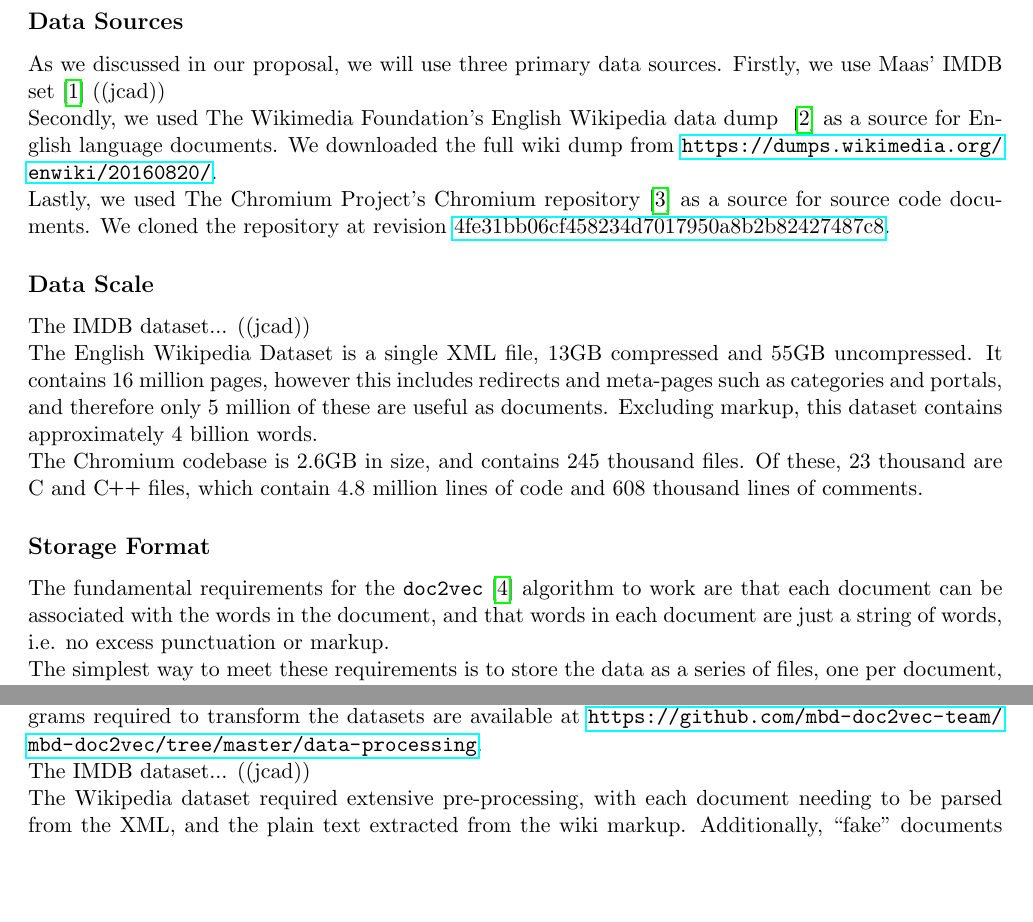
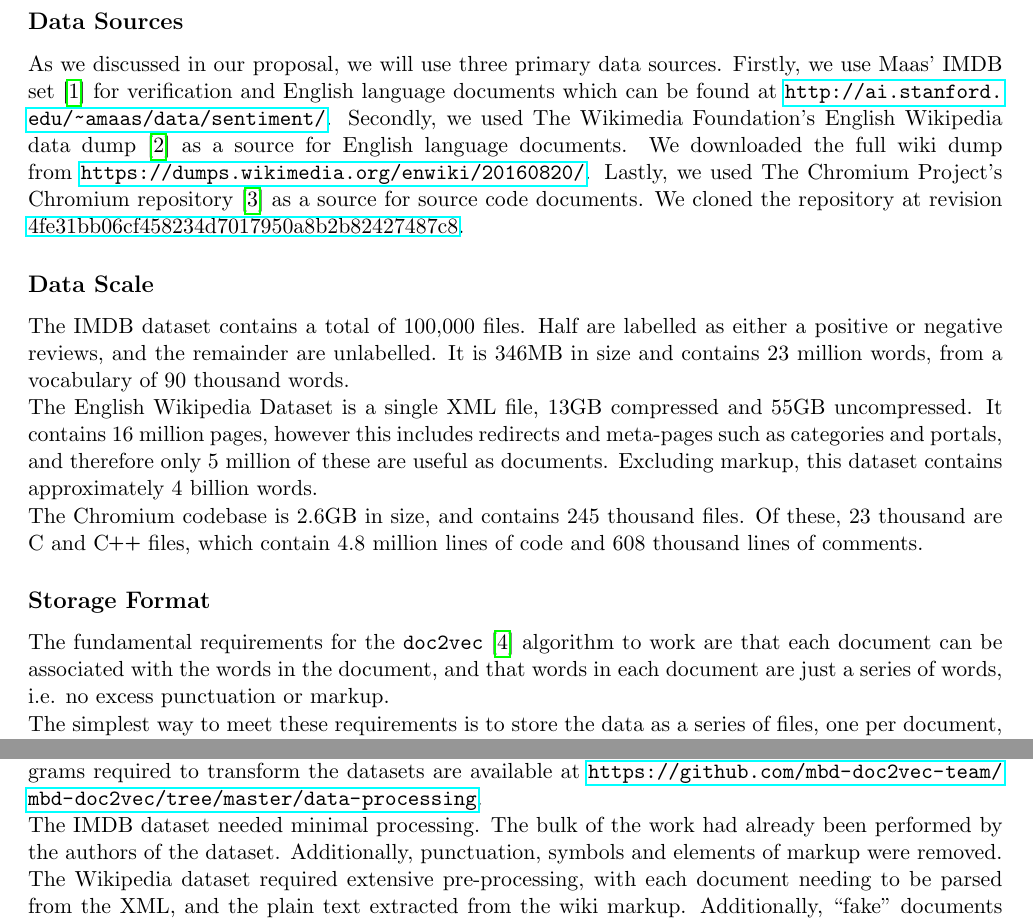
Before and after one commit to mbd-doc2vec-team/mbd-doc2vec, a LaTeX document (documents/data-collection-report/data-collection-report.tex): two parts of page 2 of 3, joined at a grey line, cut so that both start at the same text, the shorter picture padded with empty space. Compiled offline with pdfLaTeX.

Commit message:
Adds jcad's work

```diff
--- a/documents/data-collection-report/data-collection-report.tex
+++ b/documents/data-collection-report/data-collection-report.tex
@@ -101,16 +101,20 @@
 
 \subsection*{Data Sources}
   As we discussed in our proposal, we will use three primary data sources.
-  Firstly, we use Maas' IMDB set~\cite{maas2011} ((jcad))\\
-  Secondly, we used The Wikimedia Foundation's English Wikipedia data dump
-  ~\cite{wikidatadump2016} as a source for English language documents. We
-  downloaded the full wiki dump from \url{https://dumps.wikimedia.org/enwiki/20160820/}.\\
+  Firstly, we use Maas' IMDB set~\cite{maas2011} for verification and English
+  language documents which can be found at
+  \url{http://ai.stanford.edu/~amaas/data/sentiment/}.
+  Secondly, we used The Wikimedia Foundation's English Wikipedia data
+  dump~\cite{wikidatadump2016} as a source for English language documents. We
+  downloaded the full wiki dump from \url{https://dumps.wikimedia.org/enwiki/20160820/}.
   Lastly, we used The Chromium Project's Chromium repository~\cite{chromium2016}
   as a source for source code documents. We cloned the repository at revision
   \href{https://github.com/nwjs/chromium.src/commit/4fe31bb06cf458234d7017950a8b2b82427487c8}
        {4fe31bb06cf458234d7017950a8b2b82427487c8}.
 \subsection*{Data Scale}
-  The IMDB dataset... ((jcad))\\
+  The IMDB dataset contains a total of 100,000 files. Half are labelled as either a
+  positive or negative reviews, and the remainder are unlabelled. It is 346MB in size
+  and contains 23 million words, from a vocabulary of 90 thousand words.\\
   The English Wikipedia Dataset is a single XML file, 13GB compressed and
   55GB uncompressed. It contains 16 million pages, however this includes
   redirects and meta-pages such as categories and portals, and therefore only
@@ -122,7 +126,7 @@
 \subsection*{Storage Format}
   The fundamental requirements for the \texttt{doc2vec}~\cite{le2014distributed}
   algorithm to work are that each document can be associated with the words in the
-  document, and that words in each document are just a string of words, i.e. no
+  document, and that words in each document are just a series of words, i.e. no
   excess punctuation or markup.\\
   The simplest way to meet these requirements is to store the data as a series of
   files, one per document, such that each file is named with the document's ID, and
@@ -135,7 +139,9 @@
   To transform the data into the format previously described, some data processing
   is required. All programs required to transform the datasets are available at
   \url{https://github.com/mbd-doc2vec-team/mbd-doc2vec/tree/master/data-processing}.\\
-  The IMDB dataset... ((jcad))\\
+  The IMDB dataset needed minimal processing. The bulk of the work had already been
+  performed by the authors of the dataset. Additionally, punctuation, symbols and
+  elements of markup were removed.\\
   The Wikipedia dataset required extensive pre-processing, with each document
   needing to be parsed from the XML, and the plain text extracted from the wiki markup.
   Additionally, ``fake" documents (e.g. portals, category pages) were removed.\\
```
Also changed, not shown: documents/data-collection-report/data-collection-report.pdf.
